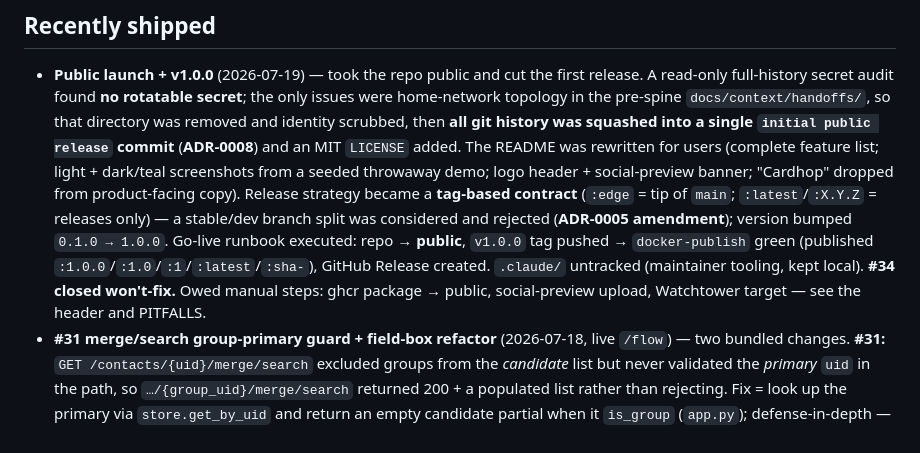
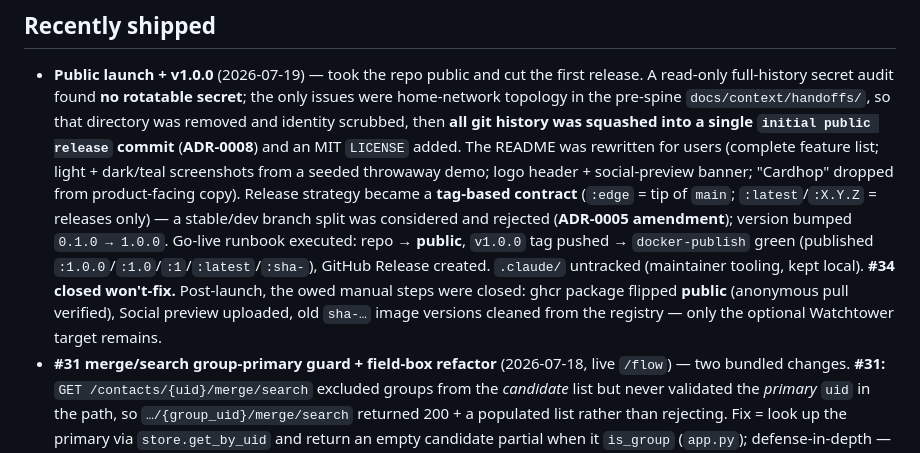
Before and after one commit to WildernessJ/peopleDB, a Markdown page: docs/PROJECT_STATE.md, the part around one of its changes. GitHub-like rendering.

```diff
--- a/docs/PROJECT_STATE.md
+++ b/docs/PROJECT_STATE.md
@@ -114,8 +116,9 @@ PITFALLS entry here is annotated with that mitigation. **Open enhancements: #33
   considered and rejected (**ADR-0005 amendment**); version bumped `0.1.0 → 1.0.0`. Go-live runbook
   executed: repo → **public**, `v1.0.0` tag pushed → `docker-publish` green (published
   `:1.0.0`/`:1.0`/`:1`/`:latest`/`:sha-`), GitHub Release created. `.claude/` untracked (maintainer
-  tooling, kept local). **#34 closed won't-fix.** Owed manual steps: ghcr package → public, social-preview
-  upload, Watchtower target — see the header and PITFALLS.
+  tooling, kept local). **#34 closed won't-fix.** Post-launch, the owed manual steps were closed: ghcr
+  package flipped **public** (anonymous pull verified), Social preview uploaded, old `sha-…` image
+  versions cleaned from the registry — only the optional Watchtower target remains.
 - **#31 merge/search group-primary guard + field-box refactor** (2026-07-18, live `/flow`) — two
   bundled changes. **#31:** `GET /contacts/{uid}/merge/search` excluded groups from the *candidate*
   list but never validated the *primary* `uid` in the path, so `…/{group_uid}/merge/search` returned
```
Also changed, not shown: other parts of docs/PROJECT_STATE.md (+19 -20 lines), docs/DECISIONS/ADR-0005-ghcr-github-actions-deploy.md (+2 -0 lines), docs/RUN_LOG.md (+41 -0 lines).
